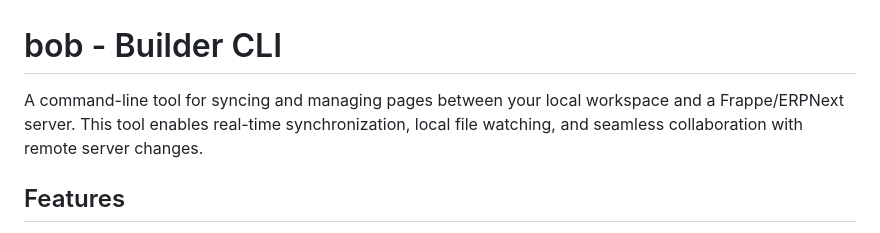
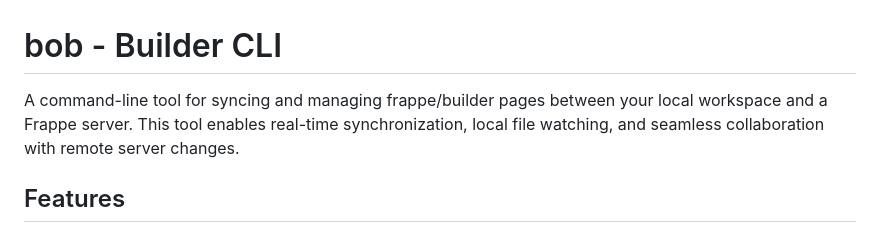
Before and after one commit to deldesir/builder-cli, a Markdown page: README.md, the part around the change. GitHub-like rendering.

Commit message:
Update README to specify frappe/builder pages

```diff
--- a/README.md
+++ b/README.md
@@ -1,6 +1,6 @@
 # bob - Builder CLI
 
-A command-line tool for syncing and managing pages between your local workspace and a Frappe/ERPNext server. This tool enables real-time synchronization, local file watching, and seamless collaboration with remote server changes.
+A command-line tool for syncing and managing frappe/builder pages between your local workspace and a Frappe server. This tool enables real-time synchronization, local file watching, and seamless collaboration with remote server changes.
 
 ## Features
 
```
